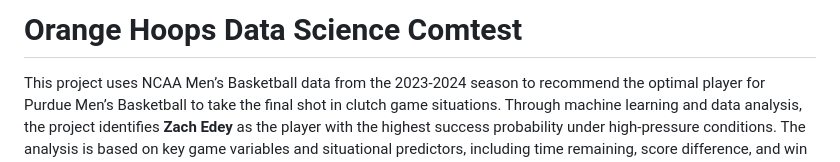
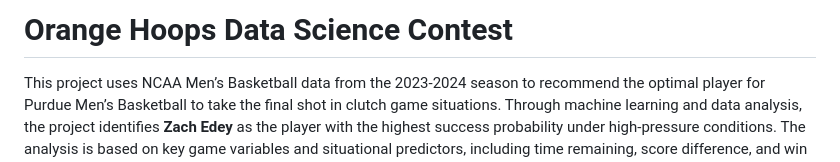
Before and after one commit to OscarChen531/Orange-Hoops, a Markdown page: README.md, the part around the change. Drawn GitHub-style.

```diff
--- a/README.md
+++ b/README.md
@@ -1,4 +1,4 @@
-# Orange Hoops Data Science Comtest
+# Orange Hoops Data Science Contest
 
 This project uses NCAA Men’s Basketball data from the 2023-2024 season to recommend the optimal player for Purdue Men’s Basketball to take the final shot in clutch game situations. Through machine learning and data analysis, the project identifies **Zach Edey** as the player with the highest success probability under high-pressure conditions. The analysis is based on key game variables and situational predictors, including time remaining, score difference, and win probability.
 
```
